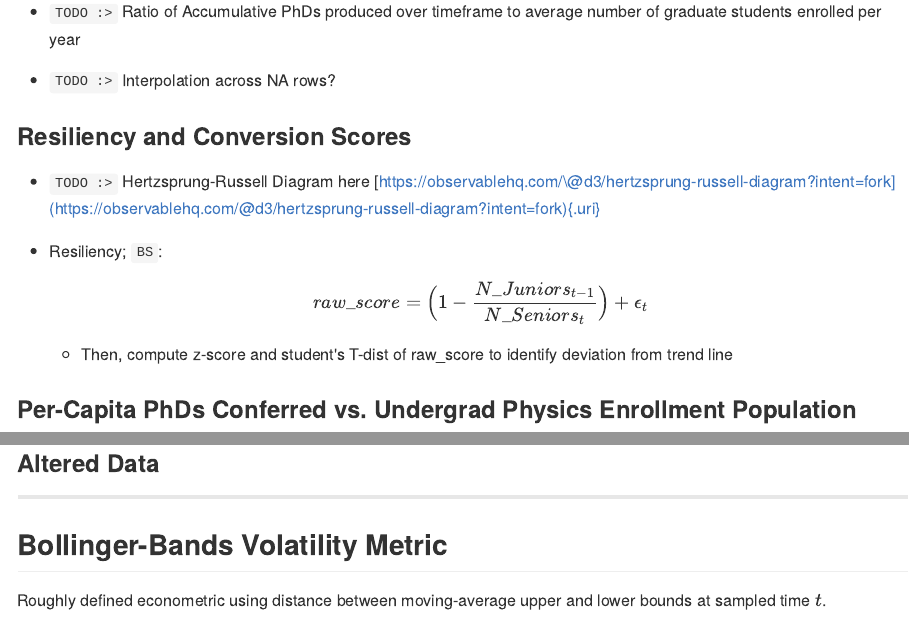
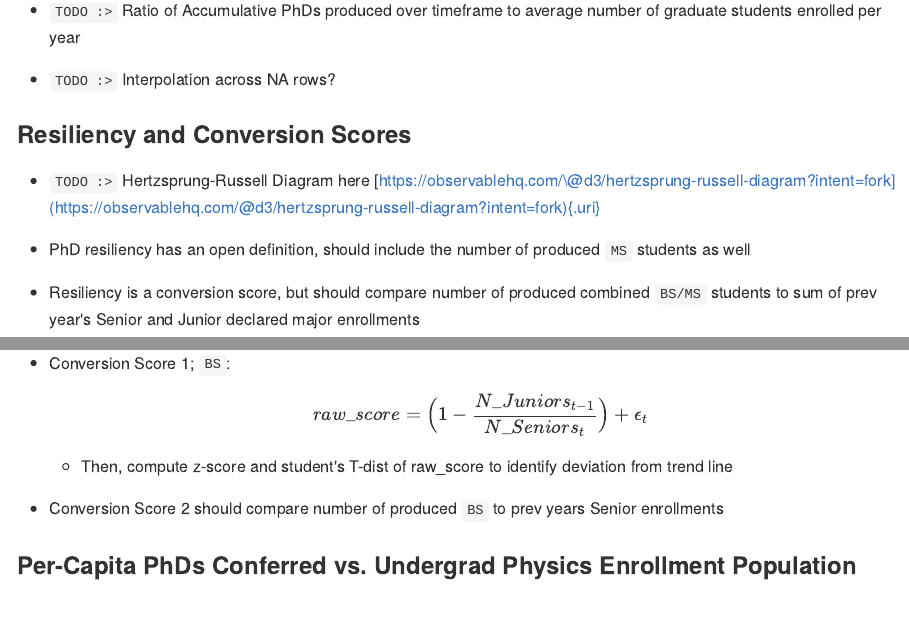
Before and after one commit to AnachronicNomad/gradphys, an R Markdown document (gradphys_init.Rmd): the page in a window 1100 px wide, from 18560 px down before the commit and from 18610 px down after it, so that both start at the same text, and a second part further down, joined at a grey line. The pictures show the output file gradphys_init.md that the author committed with the source, drawn offline in the style of GitHub; long lines of code are wrapped.

Commit message:
notes on resiliency/conversion scores

```diff
--- a/gradphys_init.Rmd
+++ b/gradphys_init.Rmd
@@ -485,9 +486,16 @@ print('TODO:> .')
 
 -   `TODO :>` Hertzsprung-Russell Diagram here [https://observablehq.com/\@d3/hertzsprung-russell-diagram?intent=fork](https://observablehq.com/@d3/hertzsprung-russell-diagram?intent=fork){.uri}
 
-- Resiliency; `BS`:
+- PhD resiliency has an open definition, should include the number of produced `MS` students as well
+
+- Resiliency is a conversion score, but should compare number of produced combined `BS/MS` students to sum of prev year's
+  Senior and Junior declared major enrollments
+
+- Conversion Score 1; `BS`:
   $$ raw\_score = \Big(1 - \frac{N\_Juniors_{t-1}}{N\_Seniors_t} \Big) + \epsilon_t$$
   * Then, compute z-score and student's T-dist of raw_score to identify deviation from trend line
+
+- Conversion Score 2 should compare number of produced `BS` to prev years Senior enrollments
 
 ### Per-Capita PhDs Conferred vs. Undergrad Physics Enrollment Population
 
```
Also changed, not shown: gradphys_init.md, gradphys_init.Rmd (3 more changed lines), 1 other file.
